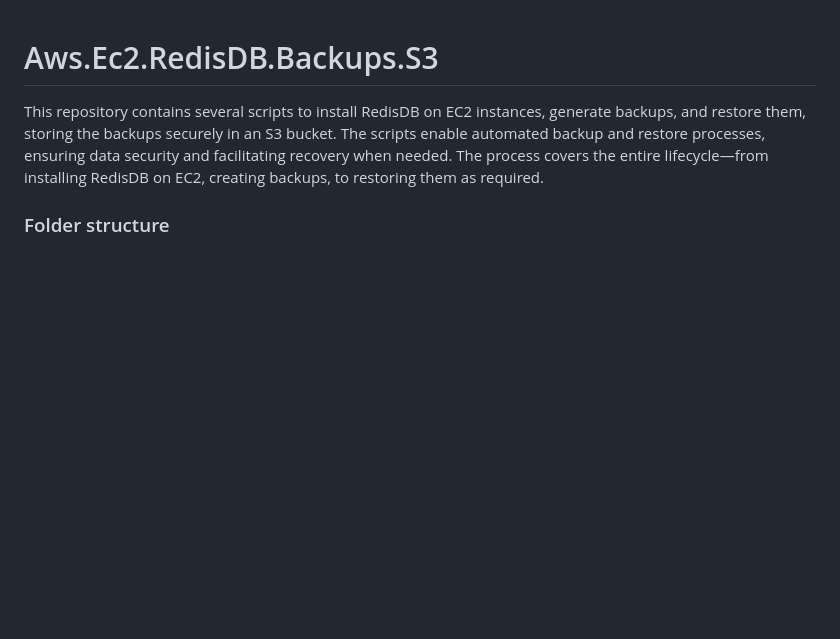
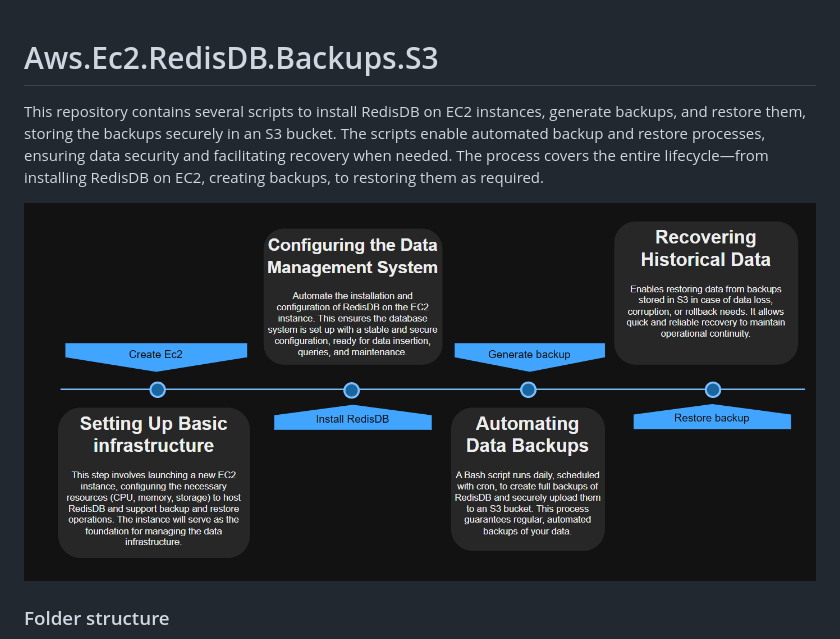
Before and after one commit to agustinafassina/Aws.Ec2.RedisDB.Backups.S3, a Markdown page: README.md, the part around the change. Drawn GitHub-style; pictures changed too: diagram.png (added); blank space fills up the shorter version.

Commit message:
add diagram and add in the readme

```diff
--- a/README.md
+++ b/README.md
@@ -1,5 +1,7 @@
 # Aws.Ec2.RedisDB.Backups.S3
 This repository contains several scripts to install RedisDB on EC2 instances, generate backups, and restore them, storing the backups securely in an S3 bucket. The scripts enable automated backup and restore processes, ensuring data security and facilitating recovery when needed. The process covers the entire lifecycle—from installing RedisDB on EC2, creating backups, to restoring them as required.
+
+<img src="diagram.png" alt="Aws" width="800" height="450">
 
 ### Folder structure
 0. Create Ec2: https://aws.amazon.com/ec2/?trk=e43d45a7-c478-45ae-b18c-db213b4c4627&sc_channel=ps&ef_id=Cj0KCQjw58PGBhCkARIsADbDilw1hdRup--OtvoGyxbBNE-rylwfAEQBdJjqXM1-TIviY_QAeZuuDbcaAttVEALw_wcB:G:s&s_kwcid=AL!4422!3!494972673535!p!!g!!aws%20ec2!12196406589!115425120645&gad_campaignid=12196406589&gbraid=0AAAAADjHtp9PI19GVrEQNyPDW6ExrSN3h&gclid=Cj0KCQjw58PGBhCkARIsADbDilw1hdRup--OtvoGyxbBNE-rylwfAEQBdJjqXM1-TIviY_QAeZuuDbcaAttVEALw_wcB
```
